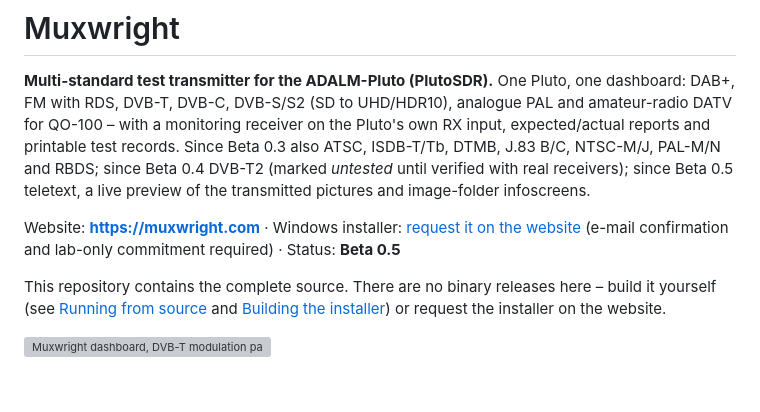
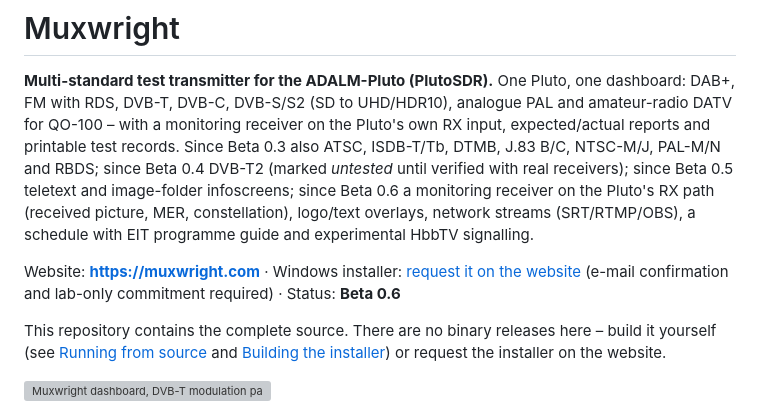
Before and after one commit to pit711/muxwright, a Markdown page: README.md, the part around one of its changes. Rendered like a GitHub page; blank space fills up the shorter version; grey boxes are pictures that could not be loaded.

```diff
--- a/README.md
+++ b/README.md
@@ -4,9 +4,11 @@
 DVB-T, DVB-C, DVB-S/S2 (SD to UHD/HDR10), analogue PAL and amateur-radio DATV for QO-100 – with a monitoring receiver
 on the Pluto's own RX input, expected/actual reports and printable test records. Since Beta 0.3 also ATSC, ISDB-T/Tb,
 DTMB, J.83 B/C, NTSC-M/J, PAL-M/N and RBDS; since Beta 0.4 DVB-T2 (marked *untested* until verified with real
-receivers); since Beta 0.5 teletext, a live preview of the transmitted pictures and image-folder infoscreens.
+receivers); since Beta 0.5 teletext and image-folder infoscreens; since Beta 0.6 a monitoring receiver on the Pluto's
+RX path (received picture, MER, constellation), logo/text overlays, network streams (SRT/RTMP/OBS), a schedule with EIT
+programme guide and experimental HbbTV signalling.
 
-Website: **https://muxwright.com** · Windows installer: [request it on the website](https://muxwright.com/download.html) (e-mail confirmation and lab-only commitment required) · Status: **Beta 0.5**
+Website: **https://muxwright.com** · Windows installer: [request it on the website](https://muxwright.com/download.html) (e-mail confirmation and lab-only commitment required) · Status: **Beta 0.6**
 
 This repository contains the complete source. There are no binary releases here – build it yourself (see [Running from source](#running-from-source) and [Building the installer](#building-the-installer)) or request the installer on the website.
 
```
Also changed, not shown: other parts of README.md (+13 -1 lines).
